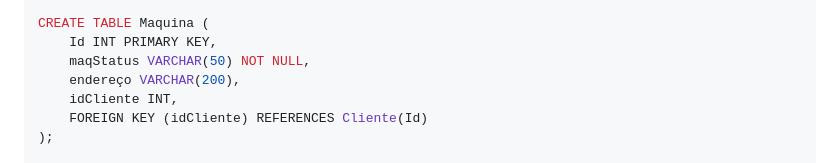
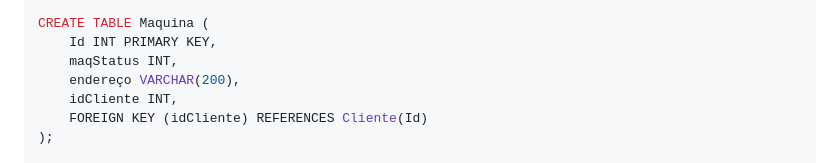
Before and after one commit to ConfuseKarma/DryFi-ProjectBasedLearning, a Markdown page: Linguagem_Progamacao.md, the part around the change. Drawn GitHub-style.

```diff
--- a/Linguagem_Progamacao.md
+++ b/Linguagem_Progamacao.md
@@ -44,7 +44,7 @@ VALUES
 
 CREATE TABLE Maquina (
     Id INT PRIMARY KEY,
-    maqStatus VARCHAR(50) NOT NULL,
+    maqStatus INT,
 	endereço VARCHAR(200),
     idCliente INT,
     FOREIGN KEY (idCliente) REFERENCES Cliente(Id)
```
